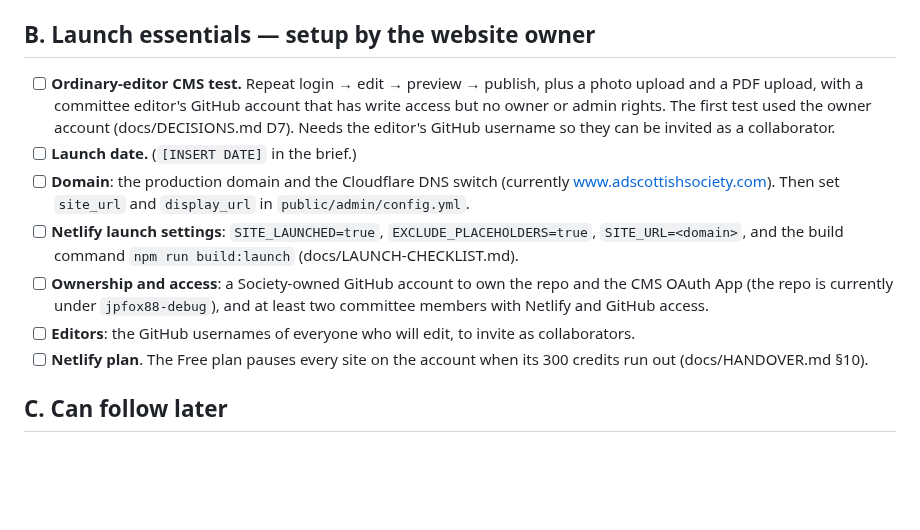
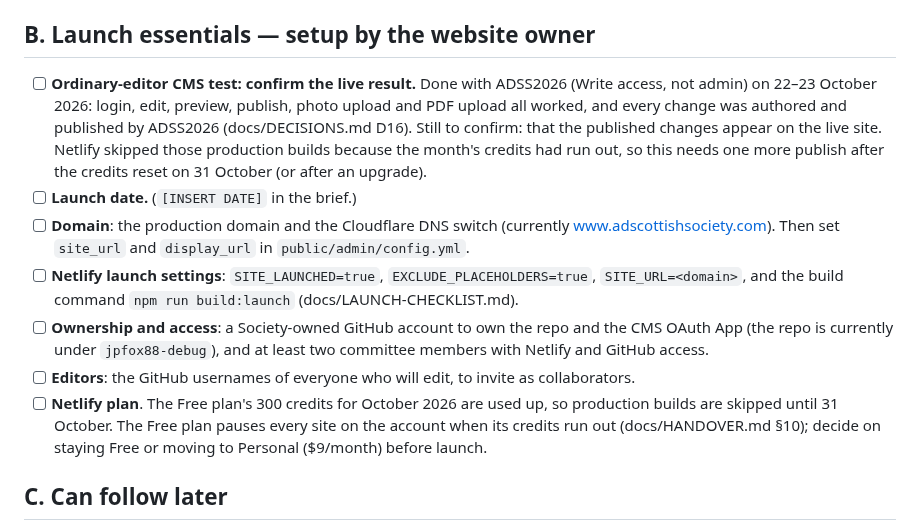
Before and after one commit to jpfox88-debug/adss-website, a Markdown page: MISSING-CONTENT.md, the part around the change. Drawn GitHub-style; blank space fills up the shorter version.

```diff
--- a/MISSING-CONTENT.md
+++ b/MISSING-CONTENT.md
@@ -40,13 +40,13 @@ The launch build checks this automatically: `npm run build:launch` fails while a
 
 ## B. Launch essentials — setup by the website owner
 
-- [ ] **Ordinary-editor CMS test.** Repeat login → edit → preview → publish, plus a photo upload and a PDF upload, with a committee editor's GitHub account that has write access but no owner or admin rights. The first test used the owner account (docs/DECISIONS.md D7). Needs the editor's GitHub username so they can be invited as a collaborator.
+- [ ] **Ordinary-editor CMS test: confirm the live result.** Done with ADSS2026 (Write access, not admin) on 22–23 October 2026: login, edit, preview, publish, photo upload and PDF upload all worked, and every change was authored and published by ADSS2026 (docs/DECISIONS.md D16). Still to confirm: that the published changes appear on the live site. Netlify skipped those production builds because the month's credits had run out, so this needs one more publish after the credits reset on 31 October (or after an upgrade).
 - [ ] **Launch date.** (`[INSERT DATE]` in the brief.)
 - [ ] **Domain**: the production domain and the Cloudflare DNS switch (currently www.adscottishsociety.com). Then set `site_url` and `display_url` in `public/admin/config.yml`.
 - [ ] **Netlify launch settings**: `SITE_LAUNCHED=true`, `EXCLUDE_PLACEHOLDERS=true`, `SITE_URL=<domain>`, and the build command `npm run build:launch` (docs/LAUNCH-CHECKLIST.md).
 - [ ] **Ownership and access**: a Society-owned GitHub account to own the repo and the CMS OAuth App (the repo is currently under `jpfox88-debug`), and at least two committee members with Netlify and GitHub access.
 - [ ] **Editors**: the GitHub usernames of everyone who will edit, to invite as collaborators.
-- [ ] **Netlify plan**. The Free plan pauses every site on the account when its 300 credits run out (docs/HANDOVER.md §10).
+- [ ] **Netlify plan**. The Free plan's 300 credits for October 2026 are used up, so production builds are skipped until 31 October. The Free plan pauses every site on the account when its credits run out (docs/HANDOVER.md §10); decide on staying Free or moving to Personal ($9/month) before launch.
 
 ## C. Can follow later
 
```
Also changed, not shown: docs/DECISIONS.md (+8 -0 lines), docs/HANDOVER.md (+6 -1 lines), docs/images/cms-downloads-note.jpg, docs/images/cms-event-editor.jpg, docs/images/cms-events-list.jpg, docs/images/cms-membership.jpg, docs/images/cms-workflow.jpg.
